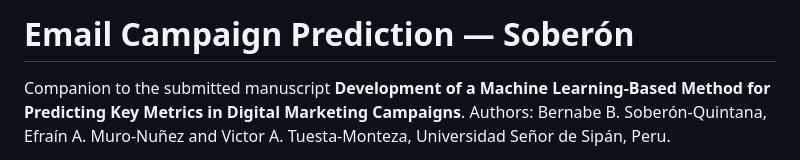
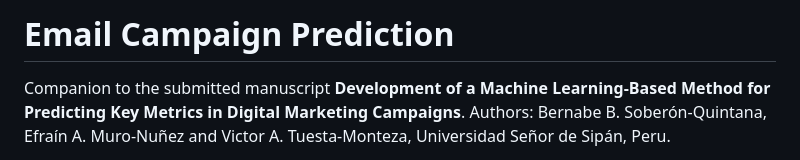
Before and after one commit to bryansoberon/soberon-email-campaign-prediction, a Markdown page: README.md, the part around the change. Drawn GitHub-style.

```diff
--- a/README.md
+++ b/README.md
@@ -1,4 +1,4 @@
-# Email Campaign Prediction — Soberón
+# Email Campaign Prediction
 
 Companion to the submitted manuscript **Development of a Machine Learning-Based Method for Predicting Key Metrics in Digital Marketing Campaigns**. Authors: Bernabe B. Soberón-Quintana, Efraín A. Muro-Nuñez and Victor A. Tuesta-Monteza, Universidad Señor de Sipán, Peru.
 
```
